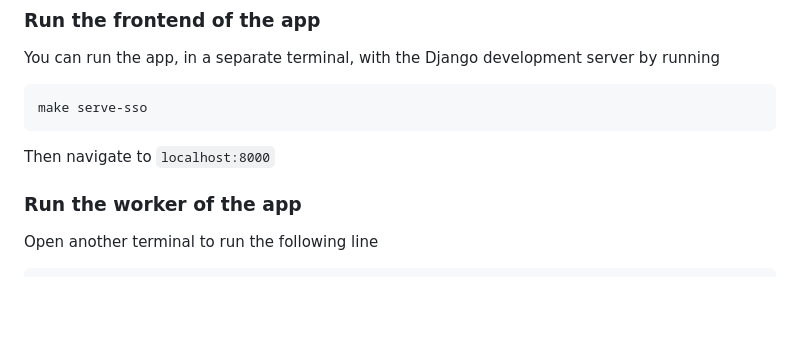
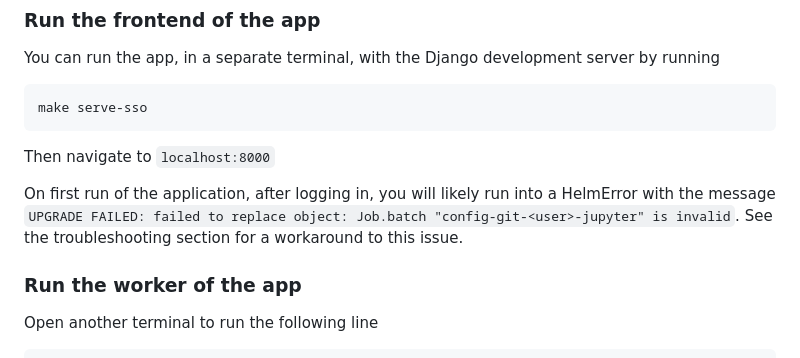
Before and after one commit to ministryofjustice/analytics-platform-control-panel, a Markdown page: doc/running-devcontainer.md, the part around the change. GitHub-like rendering; blank space fills up the shorter version.

Commit message:
Added further explanation of first login issue

```diff
--- a/doc/running-devcontainer.md
+++ b/doc/running-devcontainer.md
@@ -114,6 +114,8 @@ make serve-sso
 
 Then navigate to `localhost:8000`
 
+On first run of the application, after logging in, you will likely run into a HelmError with the message `UPGRADE FAILED: failed to replace object: Job.batch "config-git-<user>-jupyter" is invalid`. See the troubleshooting section for a workaround to this issue.
+
 ### Run the worker of the app
 Open another terminal to run the following line
 
```
